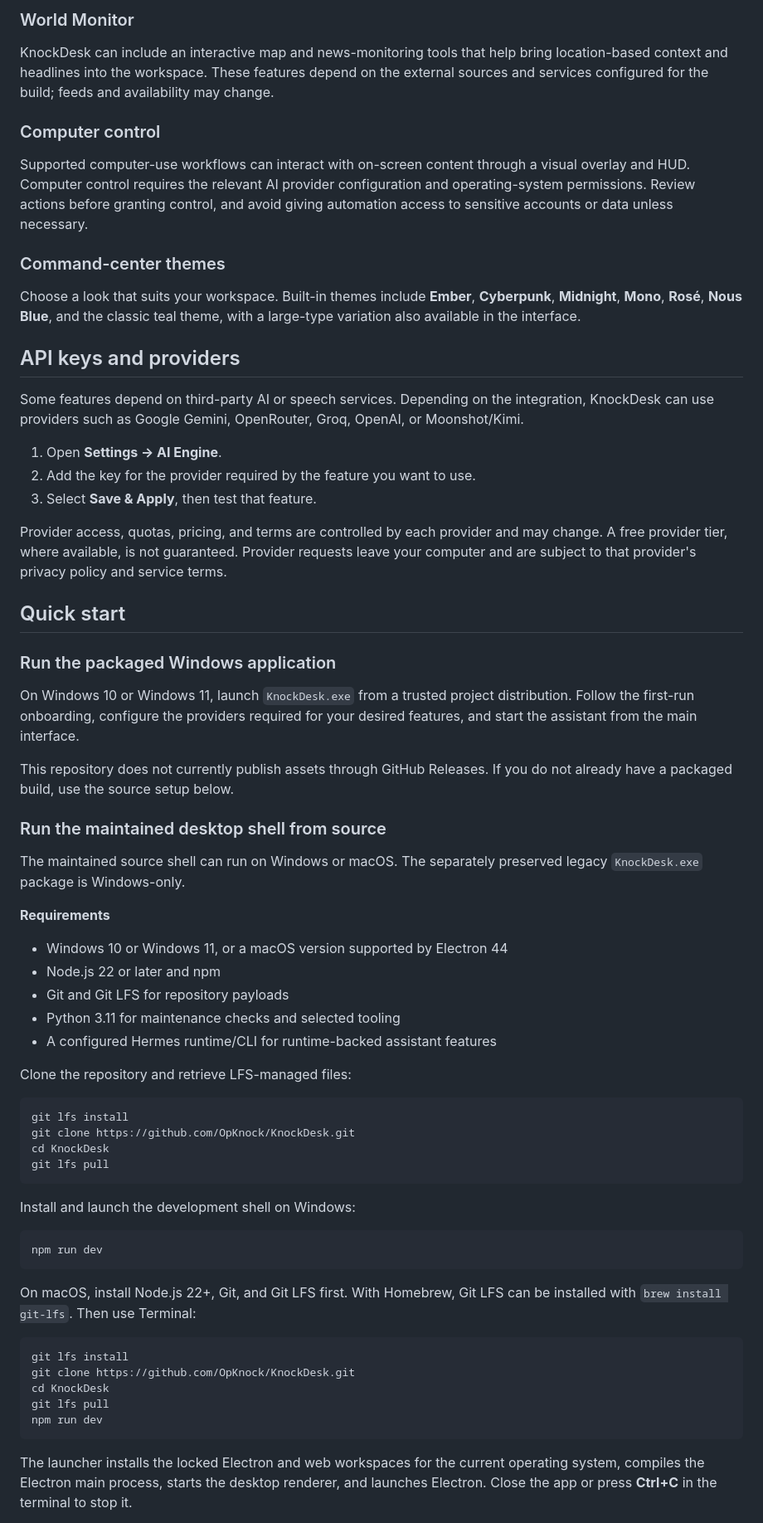
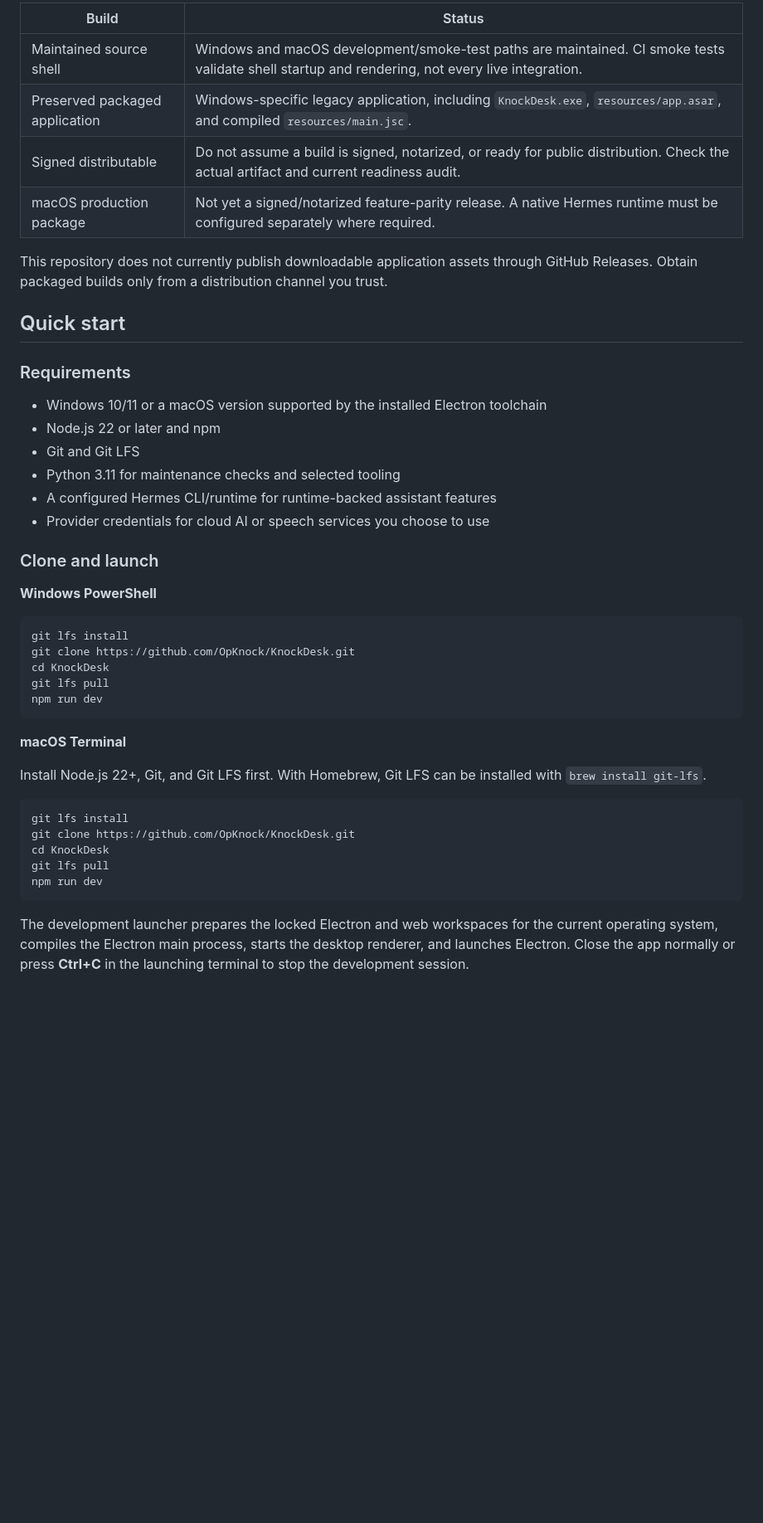
Before and after one commit to OpKnock/KnockDesk, a Markdown page: README.md, the part around one of its changes. Shown at 83% size. Rendered like a GitHub page; blank space fills up the shorter version.

````diff
--- a/README.md
+++ b/README.md
@@ -31,62 +53,39 @@ The AgentTown workspace presents AI agents as a small pixel-art office, with age
 
-### World Monitor
+| Build | Status |
+|---|---|
+| Maintained source shell | Windows and macOS development/smoke-test paths are maintained. CI smoke tests validate shell startup and rendering, not every live integration. |
+| Preserved packaged application | Windows-specific legacy application, including `KnockDesk.exe`, `resources/app.asar`, and compiled `resources/main.jsc`. |
+| Signed distributable | Do not assume a build is signed, notarized, or ready for public distribution. Check the actual artifact and current readiness audit. |
+| macOS production package | Not yet a signed/notarized feature-parity release. A native Hermes runtime must be configured separately where required. |
 
-KnockDesk can include an interactive map and news-monitoring tools that help bring location-based context and headlines into the workspace. These features depend on the external sources and services configured for the build; feeds and availability may change.
-
-### Computer control
-
-Supported computer-use workflows can interact with on-screen content through a visual overlay and HUD. Computer control requires the relevant AI provider configuration and operating-system permissions. Review actions before granting control, and avoid giving automation access to sensitive accounts or data unless necessary.
-
-### Command-center themes
-
-Choose a look that suits your workspace. Built-in themes include **Ember**, **Cyberpunk**, **Midnight**, **Mono**, **Rosé**, **Nous Blue**, and the classic teal theme, with a large-type variation also available in the interface.
-
-## API keys and providers
-
-Some features depend on third-party AI or speech services. Depending on the integration, KnockDesk can use providers such as Google Gemini, OpenRouter, Groq, OpenAI, or Moonshot/Kimi.
-
-1. Open **Settings → AI Engine**.
-2. Add the key for the provider required by the feature you want to use.
-3. Select **Save & Apply**, then test that feature.
-
-Provider access, quotas, pricing, and terms are controlled by each provider and may change. A free provider tier, where available, is not guaranteed. Provider requests leave your computer and are subject to that provider's privacy policy and service terms.
+This repository does not currently publish downloadable application assets through GitHub Releases. Obtain packaged builds only from a distribution channel you trust.
 
 ## Quick start
 
-### Run the packaged Windows application
+### Requirements
 
-On Windows 10 or Windows 11, launch `KnockDesk.exe` from a trusted project distribution. Follow the first-run onboarding, configure the providers required for your desired features, and start the assistant from the main interface.
+- Windows 10/11 or a macOS version supported by the installed Electron toolchain
+- Node.js 22 or later and npm
+- Git and Git LFS
+- Python 3.11 for maintenance checks and selected tooling
+- A configured Hermes CLI/runtime for runtime-backed assistant features
+- Provider credentials for cloud AI or speech services you choose to use
 
-This repository does not currently publish assets through GitHub Releases. If you do not already have a packaged build, use the source setup below.
+### Clone and launch
 
-### Run the maintained desktop shell from source
-
-The maintained source shell can run on Windows or macOS. The separately preserved legacy `KnockDesk.exe` package is Windows-only.
-
-**Requirements**
-
-- Windows 10 or Windows 11, or a macOS version supported by Electron 44
-- Node.js 22 or later and npm
-- Git and Git LFS for repository payloads
-- Python 3.11 for maintenance checks and selected tooling
-- A configured Hermes runtime/CLI for runtime-backed assistant features
-
-Clone the repository and retrieve LFS-managed files:
+**Windows PowerShell**
 
 ```powershell
 git lfs install
 git clone https://github.com/OpKnock/KnockDesk.git
 cd KnockDesk
 git lfs pull
-```
-
-Install and launch the development shell on Windows:
-
-```powershell
 npm run dev
 ```
 
-On macOS, install Node.js 22+, Git, and Git LFS first. With Homebrew, Git LFS can be installed with `brew install git-lfs`. Then use Terminal:
+**macOS Terminal**
+
+Install Node.js 22+, Git, and Git LFS first. With Homebrew, Git LFS can be installed with `brew install git-lfs`.
 
 ```bash
 git lfs install
@@ -96,5 +95,5 @@ git lfs pull
 npm run dev
 ```
 
-The launcher installs the locked Electron and web workspaces for the current operating system, compiles the Electron main process, starts the desktop renderer, and launches Electron. Close the app or press **Ctrl+C** in the terminal to stop it.
+The development launcher prepares the locked Electron and web workspaces for the current operating system, compiles the Electron main process, starts the desktop renderer, and launches Electron. Close the app normally or press **Ctrl+C** in the launching terminal to stop the development session.
 
````
Also changed, not shown: other parts of README.md (+121 -46 lines).
